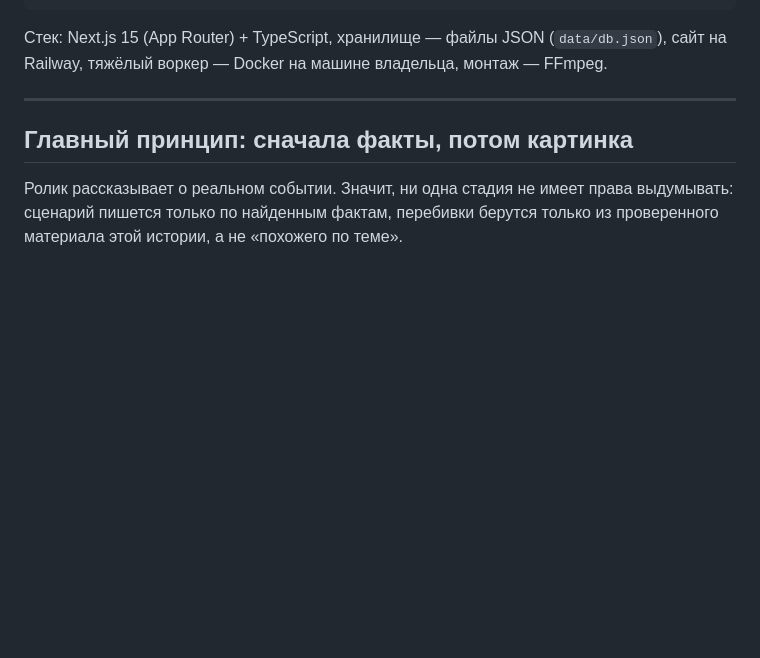
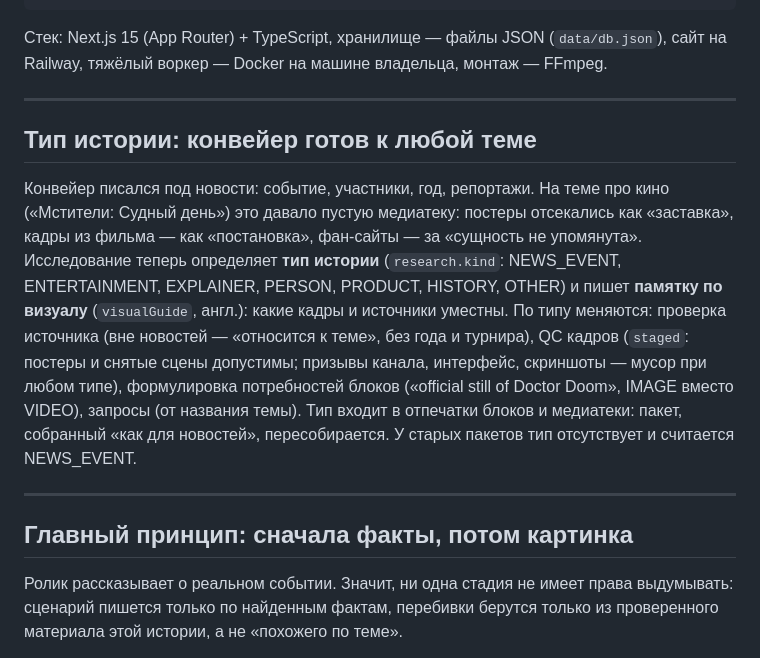
Before and after one commit to paracetamolhaze/gudini, a Markdown page: ARCHITECTURE.md, the part around the change. GitHub-like rendering; blank space fills up the shorter version.

Commit message:
ARCHITECTURE: тип истории
Co-Authored-By: Claude Fable 5.1 <noreply@anthropic.com>

```diff
--- a/ARCHITECTURE.md
+++ b/ARCHITECTURE.md
@@ -26,6 +26,23 @@
 
 Стек: Next.js 15 (App Router) + TypeScript, хранилище — файлы JSON (`data/db.json`),
 сайт на Railway, тяжёлый воркер — Docker на машине владельца, монтаж — FFmpeg.
+
+---
+
+## Тип истории: конвейер готов к любой теме
+
+Конвейер писался под новости: событие, участники, год, репортажи. На теме про
+кино («Мстители: Судный день») это давало пустую медиатеку: постеры отсекались как
+«заставка», кадры из фильма — как «постановка», фан-сайты — за «сущность не
+упомянута». Исследование теперь определяет **тип истории** (`research.kind`:
+NEWS_EVENT, ENTERTAINMENT, EXPLAINER, PERSON, PRODUCT, HISTORY, OTHER) и пишет
+**памятку по визуалу** (`visualGuide`, англ.): какие кадры и источники уместны.
+По типу меняются: проверка источника (вне новостей — «относится к теме», без года и
+турнира), QC кадров (`staged`: постеры и снятые сцены допустимы; призывы канала,
+интерфейс, скриншоты — мусор при любом типе), формулировка потребностей блоков
+(«official still of Doctor Doom», IMAGE вместо VIDEO), запросы (от названия темы).
+Тип входит в отпечатки блоков и медиатеки: пакет, собранный «как для новостей»,
+пересобирается. У старых пакетов тип отсутствует и считается NEWS_EVENT.
 
 ---
 
```
